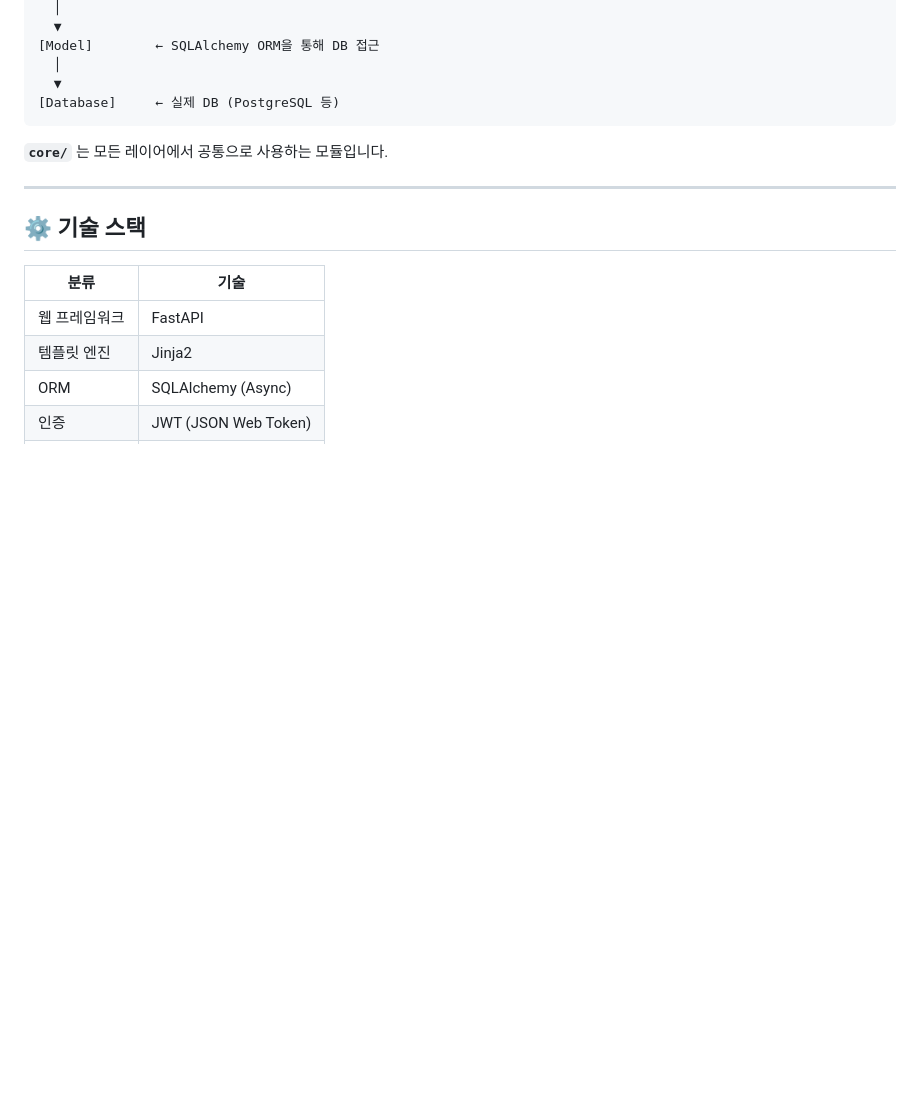
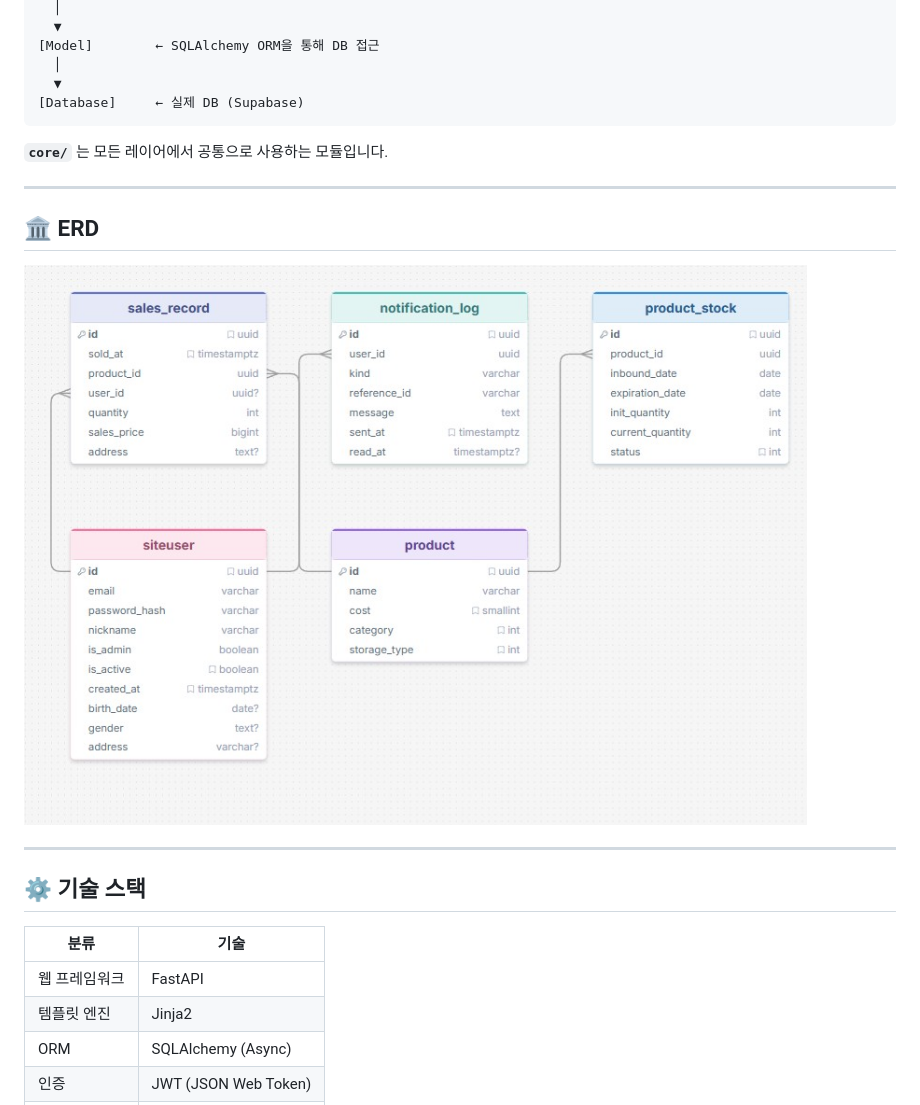
Before and after one commit to leeink/GA-Project, a Markdown page: Readme.md, the part around the change. GitHub-like rendering; pictures changed too: erd.jpg (added); blank space fills up the shorter version.

````diff
--- a/Readme.md
+++ b/Readme.md
@@ -41,10 +41,16 @@ Request
 [Model]        ← SQLAlchemy ORM을 통해 DB 접근
   │
   ▼
-[Database]     ← 실제 DB (PostgreSQL 등)
+[Database]     ← 실제 DB (Supabase)
 ```
 
 **`core/`** 는 모든 레이어에서 공통으로 사용하는 모듈입니다.
+
+---
+
+## 🏛️ ERD
+
+![ERD](erd.jpg)
 
 ---
 
````
